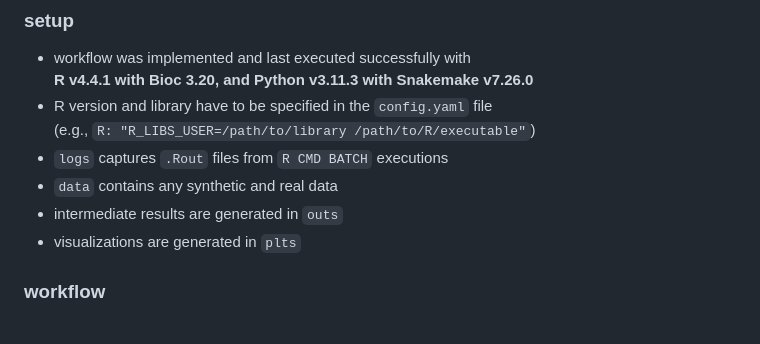
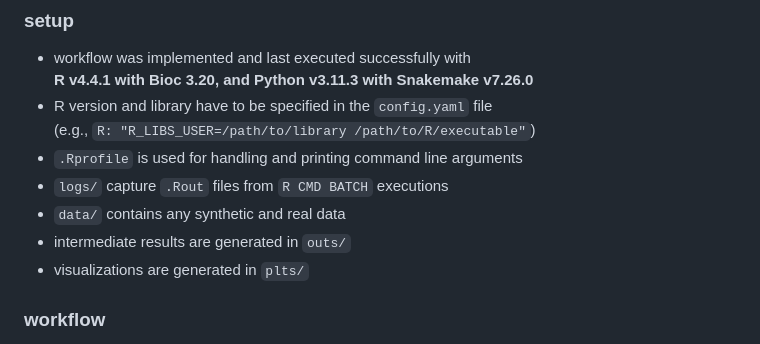
Before and after one commit to HelenaLC/type-state, a Markdown page: README.md, the part around the change. Rendered like a GitHub page.

Commit message:
add note on .Rprofile

```diff
--- a/README.md
+++ b/README.md
@@ -4,10 +4,11 @@
   **R v4.4.1 with Bioc 3.20, and Python v3.11.3 with Snakemake v7.26.0**
 - R version and library have to be specified in the `config.yaml` file
   (e.g., `R: "R_LIBS_USER=/path/to/library /path/to/R/executable"`)
-- `logs` captures `.Rout` files from `R CMD BATCH` executions
-- `data` contains any synthetic and real data
-- intermediate results are generated in `outs`
-- visualizations are generated in `plts`
+- `.Rprofile` is used for handling and printing command line arguments
+- `logs/` capture `.Rout` files from `R CMD BATCH` executions
+- `data/` contains any synthetic and real data
+- intermediate results are generated in `outs/`
+- visualizations are generated in `plts/`
 
 ### workflow
 
```
